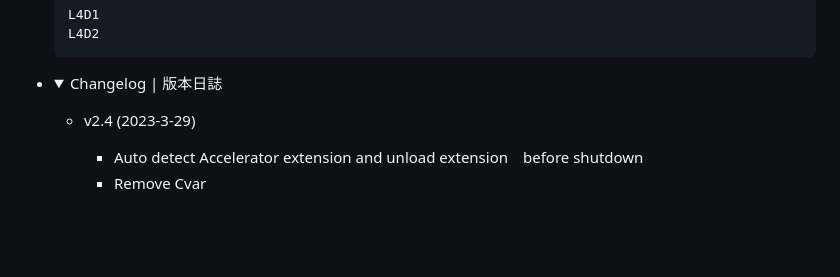
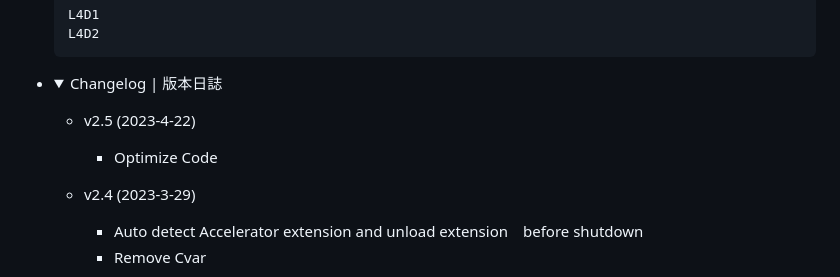
Before and after one commit to fbef0102/L4D1_2-Plugins, a Markdown page: linux_auto_restart/readme.md, the part around the change. Rendered like a GitHub page; folded sections open; blank space fills up the shorter version.

````diff
--- a/linux_auto_restart/readme.md
+++ b/linux_auto_restart/readme.md
@@ -14,6 +14,9 @@ Restart server when the last player disconnects from the server.
 	```
 
 * <details><summary>Changelog | 版本日誌</summary>
+
+	* v2.5 (2023-4-22)
+		* Optimize Code
 
 	* v2.4 (2023-3-29)
 		* Auto detect Accelerator extension and unload extension　before shutdown
````
Also changed, not shown: advertisements/readme.md (added, +141 -0 lines), advertisements/image/advertisements_1.jpg (added), 7 other files.
